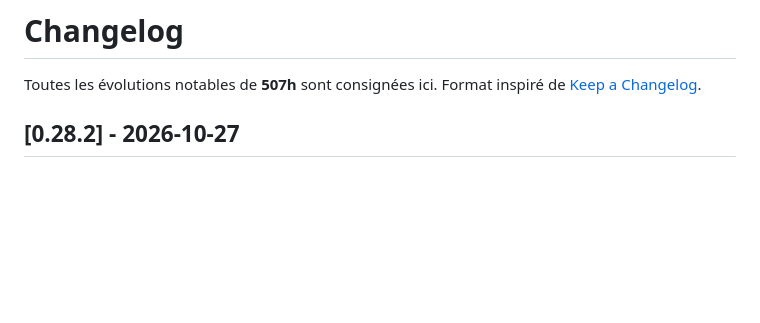
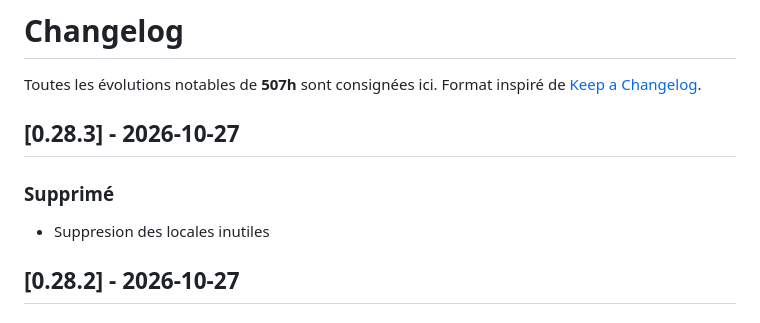
Before and after one commit to migmul/507h, a Markdown page: changelog.md, the part around the change. Drawn GitHub-style; blank space fills up the shorter version.

Commit message:
refactor: sup. des locales inutiles (v0.28.3 - correction)

```diff
--- a/changelog.md
+++ b/changelog.md
@@ -2,6 +2,11 @@
 
 Toutes les évolutions notables de **507h** sont consignées ici.
 Format inspiré de [Keep a Changelog](https://keepachangelog.com/fr/1.1.0/).
+
+## [0.28.3] - 2026-10-27
+
+### Supprimé
+- Suppresion des locales inutiles
 
 ## [0.28.2] - 2026-10-27
 
```
